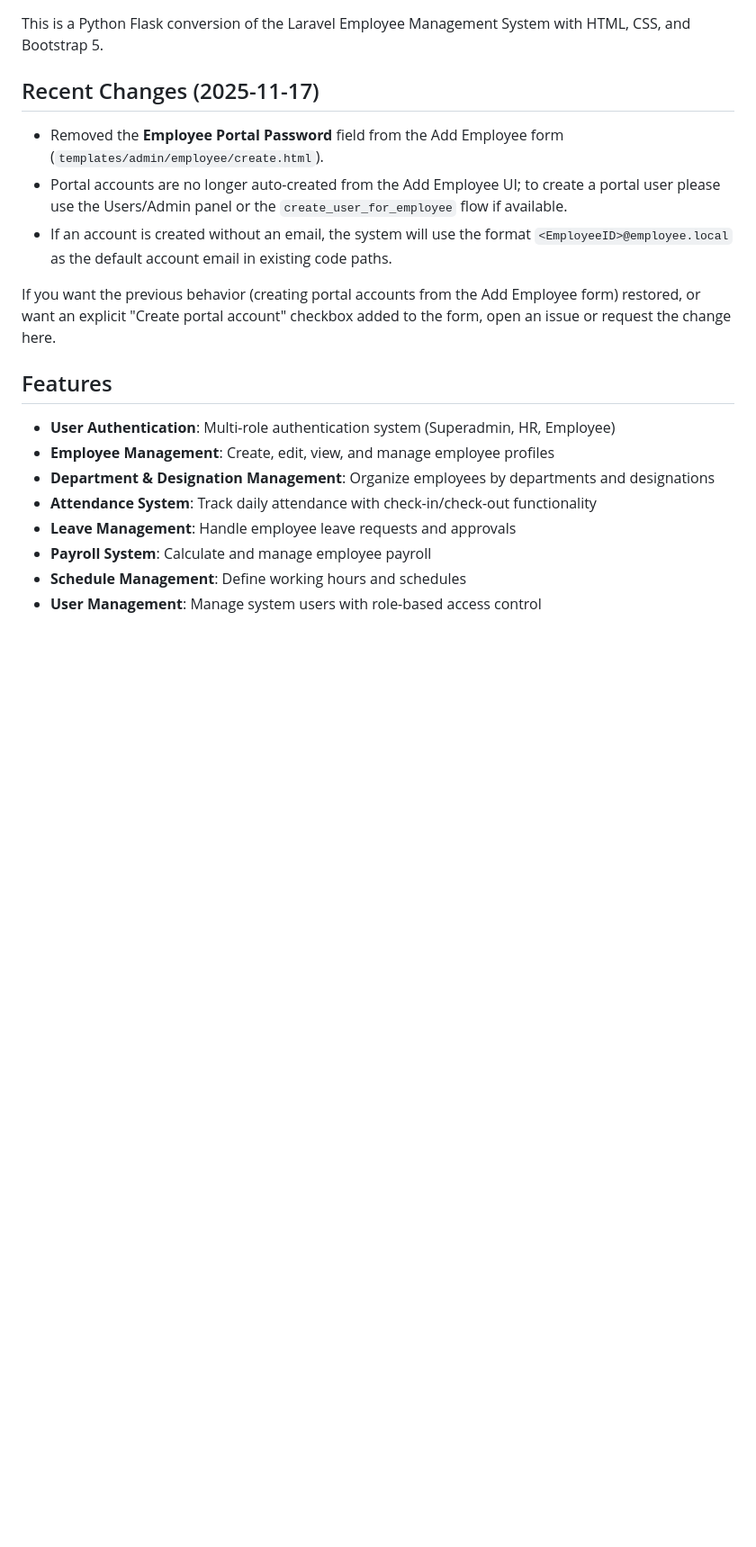
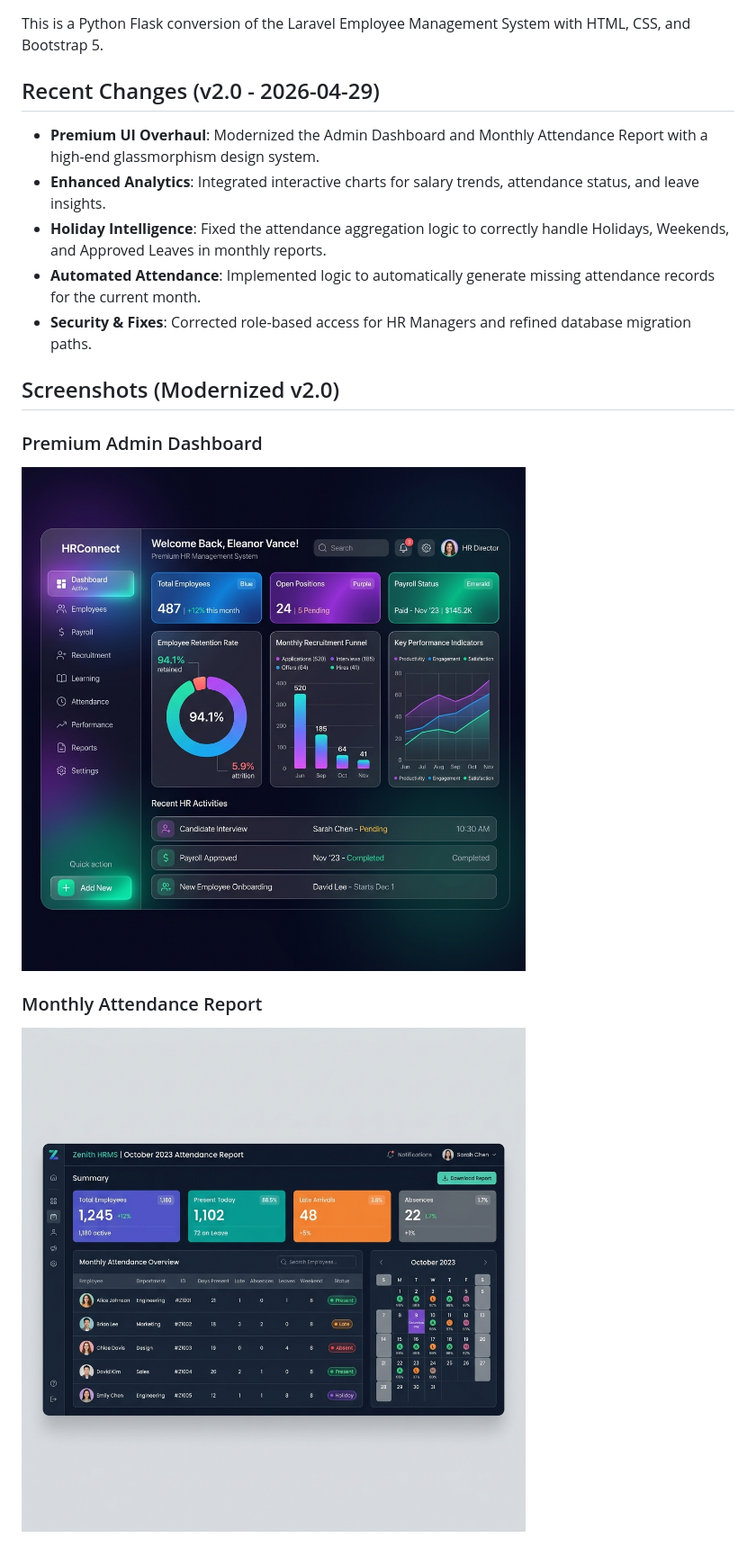
Before and after one commit to vikasprajapat2/HRMS, a Markdown page: README.md, the part around the change printed below. Shown: that part at 90% size. GitHub-like rendering; pictures changed too: static/screenshots/dashboard_v2.png (added), static/screenshots/monthly_report_v2.png (added); blank space fills up the shorter version.

Commit message:
docs: Update README with v2 release notes and high-fidelity screenshots

```diff
--- a/README.md
+++ b/README.md
@@ -2,22 +2,19 @@
 
 This is a Python Flask conversion of the Laravel Employee Management System with HTML, CSS, and Bootstrap 5.
 
-## Recent Changes (2025-11-17)
+## Recent Changes (v2.0 - 2026-04-29)
 
-- Removed the **Employee Portal Password** field from the Add Employee form (`templates/admin/employee/create.html`).
-- Portal accounts are no longer auto-created from the Add Employee UI; to create a portal user please use the Users/Admin panel or the `create_user_for_employee` flow if available.
-- If an account is created without an email, the system will use the format `<EmployeeID>@employee.local` as the default account email in existing code paths.
+- **Premium UI Overhaul**: Modernized the Admin Dashboard and Monthly Attendance Report with a high-end glassmorphism design system.
+- **Enhanced Analytics**: Integrated interactive charts for salary trends, attendance status, and leave insights.
+- **Holiday Intelligence**: Fixed the attendance aggregation logic to correctly handle Holidays, Weekends, and Approved Leaves in monthly reports.
+- **Automated Attendance**: Implemented logic to automatically generate missing attendance records for the current month.
+- **Security & Fixes**: Corrected role-based access for HR Managers and refined database migration paths.
 
-If you want the previous behavior (creating portal accounts from the Add Employee form) restored, or want an explicit "Create portal account" checkbox added to the form, open an issue or request the change here.
+## Screenshots (Modernized v2.0)
 
-## Features
+### Premium Admin Dashboard
+![Admin Dashboard](static/screenshots/dashboard_v2.png)
 
-- **User Authentication**: Multi-role authentication system (Superadmin, HR, Employee)
-- **Employee Management**: Create, edit, view, and manage employee profiles
-- **Department & Designation Management**: Organize employees by departments and designations
-- **Attendance System**: Track daily attendance with check-in/check-out functionality
-- **Leave Management**: Handle employee leave requests and approvals
-- **Payroll System**: Calculate and manage employee payroll
-- **Schedule Management**: Define working hours and schedules
-- **User Management**: Manage system users with role-based access control
+### Monthly Attendance Report
+![Monthly Report](static/screenshots/monthly_report_v2.png)
 
```
Also changed, not shown: other parts of README.md (+1 -16 lines).
